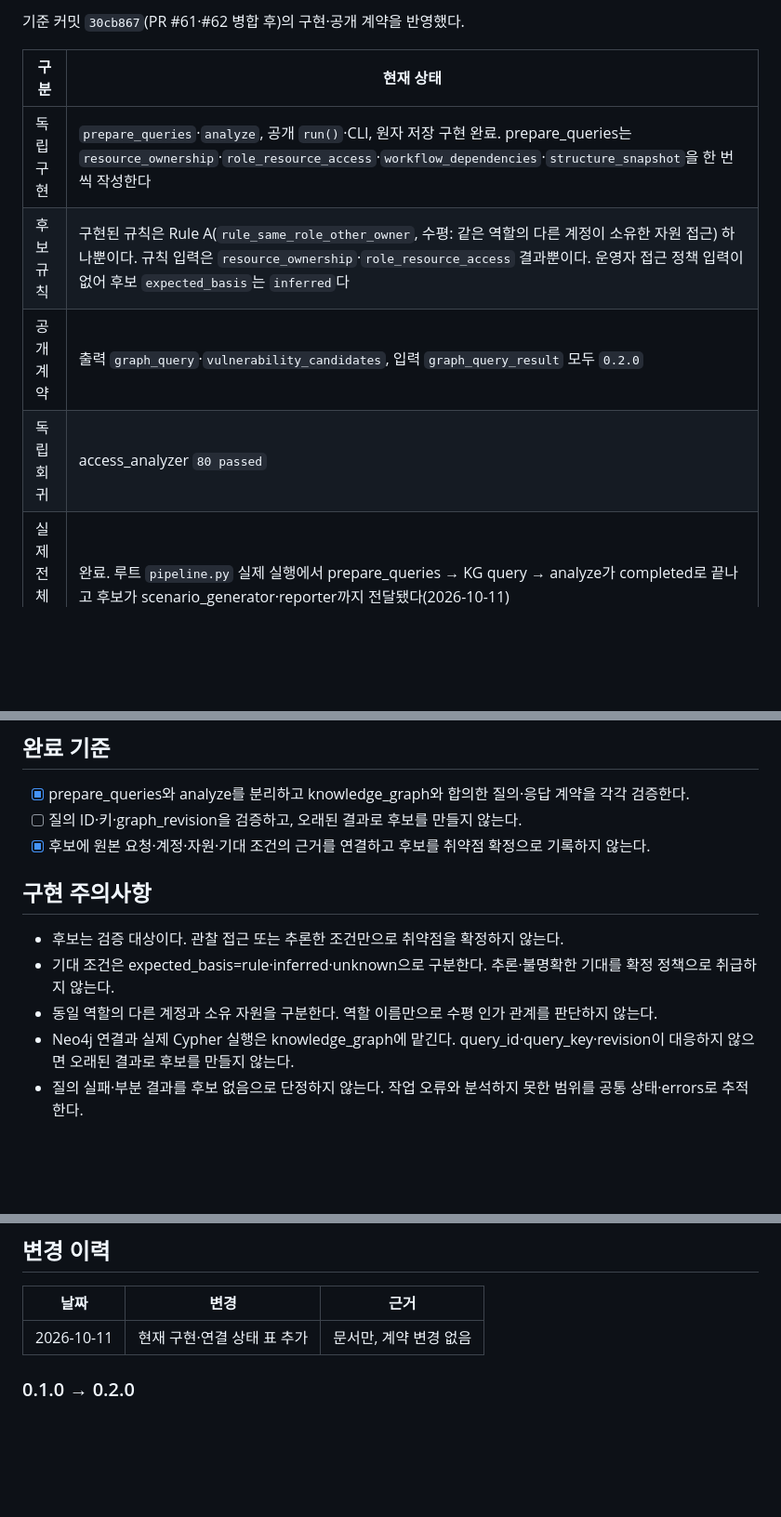
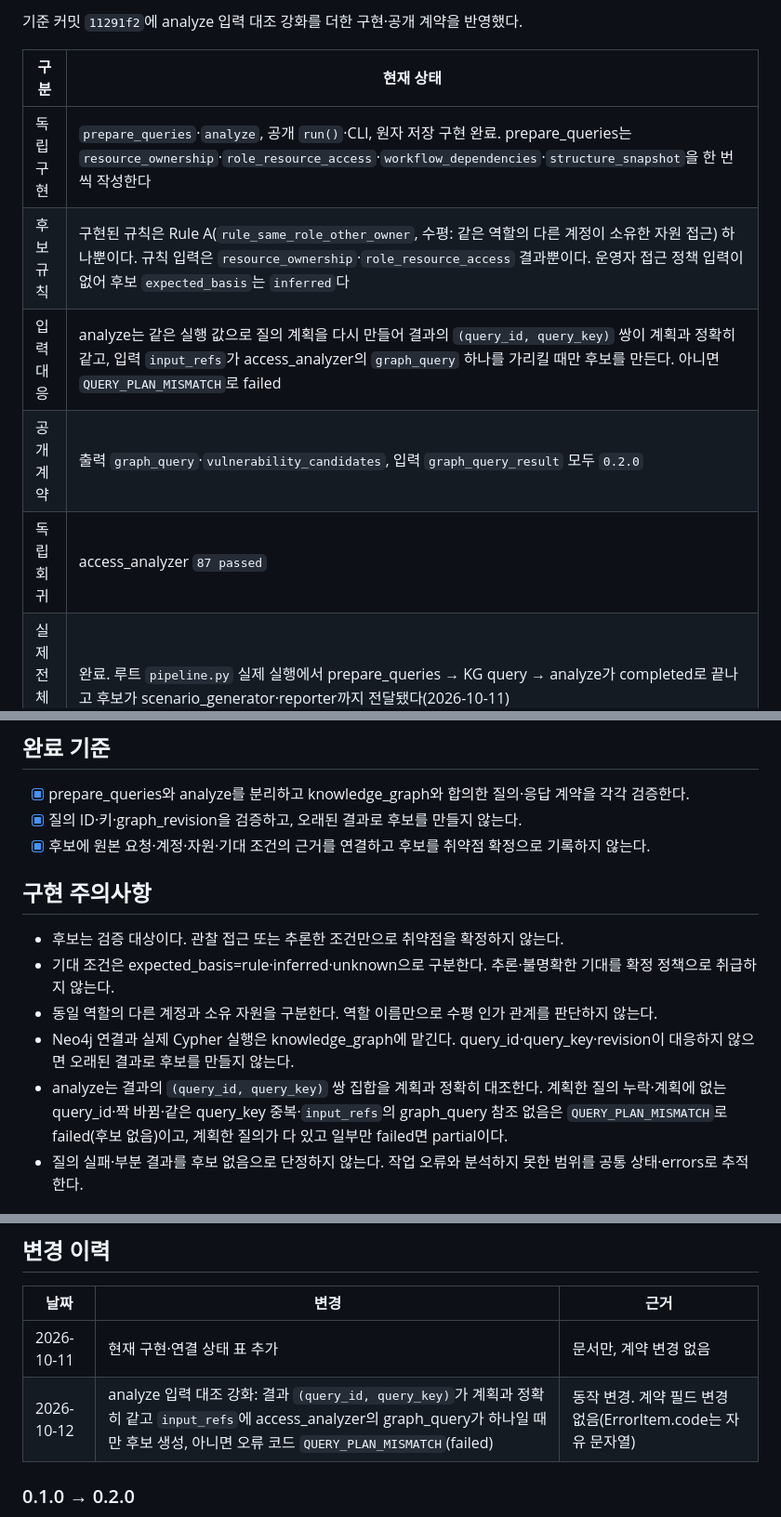
Before and after one commit to ABC2LAB/ABC2LAB, a Markdown page: docs/spec/m4-access_analyzer.md, 3 parts joined by grey strips. Shown at 93% size. Rendered like a GitHub page; blank space fills up the shorter version.

```diff
--- a/docs/spec/m4-access_analyzer.md
+++ b/docs/spec/m4-access_analyzer.md
@@ -16,12 +16,13 @@
 
-기준 커밋 `30cb867`(PR #61·#62 병합 후)의 구현·공개 계약을 반영했다.
+기준 커밋 `11291f2`에 analyze 입력 대조 강화를 더한 구현·공개 계약을 반영했다.
 
 | 구분 | 현재 상태 |
 | --- | --- |
 | 독립 구현 | `prepare_queries`·`analyze`, 공개 `run()`·CLI, 원자 저장 구현 완료. prepare_queries는 `resource_ownership`·`role_resource_access`·`workflow_dependencies`·`structure_snapshot`을 한 번씩 작성한다 |
 | 후보 규칙 | 구현된 규칙은 Rule A(`rule_same_role_other_owner`, 수평: 같은 역할의 다른 계정이 소유한 자원 접근) 하나뿐이다. 규칙 입력은 `resource_ownership`·`role_resource_access` 결과뿐이다. 운영자 접근 정책 입력이 없어 후보 `expected_basis`는 `inferred`다 |
+| 입력 대응 | analyze는 같은 실행 값으로 질의 계획을 다시 만들어 결과의 `(query_id, query_key)` 쌍이 계획과 정확히 같고, 입력 `input_refs`가 access_analyzer의 `graph_query` 하나를 가리킬 때만 후보를 만든다. 아니면 `QUERY_PLAN_MISMATCH`로 failed |
 | 공개 계약 | 출력 `graph_query`·`vulnerability_candidates`, 입력 `graph_query_result` 모두 `0.2.0` |
-| 독립 회귀 | access_analyzer `80 passed` |
+| 독립 회귀 | access_analyzer `87 passed` |
 | 실제 전체 연결 | 완료. 루트 `pipeline.py` 실제 실행에서 prepare_queries → KG query → analyze가 completed로 끝나고 후보가 scenario_generator·reporter까지 전달됐다(2026-10-11) |
 
 남은 것: 기능 수준·강제 브라우징·업무 흐름 규칙. 세부는 [모듈 README](../../modules/access_analyzer/README.md).
@@ -97,7 +98,7 @@
 ## 완료 기준
 
 - [x]  prepare_queries와 analyze를 분리하고 knowledge_graph와 합의한 질의·응답 계약을 각각 검증한다.
-- [ ]  질의 ID·키·graph_revision을 검증하고, 오래된 결과로 후보를 만들지 않는다.
+- [x]  질의 ID·키·graph_revision을 검증하고, 오래된 결과로 후보를 만들지 않는다.
 - [x]  후보에 원본 요청·계정·자원·기대 조건의 근거를 연결하고 후보를 취약점 확정으로 기록하지 않는다.
 
 ## 구현 주의사항
@@ -106,6 +107,7 @@
 - 기대 조건은 expected_basis=rule·inferred·unknown으로 구분한다. 추론·불명확한 기대를 확정 정책으로 취급하지 않는다.
 - 동일 역할의 다른 계정과 소유 자원을 구분한다. 역할 이름만으로 수평 인가 관계를 판단하지 않는다.
 - Neo4j 연결과 실제 Cypher 실행은 knowledge_graph에 맡긴다. query_id·query_key·revision이 대응하지 않으면 오래된 결과로 후보를 만들지 않는다.
+- analyze는 결과의 `(query_id, query_key)` 쌍 집합을 계획과 정확히 대조한다. 계획한 질의 누락·계획에 없는 query_id·짝 바뀜·같은 query_key 중복·`input_refs`의 graph_query 참조 없음은 `QUERY_PLAN_MISMATCH`로 failed(후보 없음)이고, 계획한 질의가 다 있고 일부만 failed면 partial이다.
 - 질의 실패·부분 결과를 후보 없음으로 단정하지 않는다. 작업 오류와 분석하지 못한 범위를 공통 상태·errors로 추적한다.
 
 ## 입력·출력 JSON 필드
@@ -221,6 +223,7 @@
 | 날짜 | 변경 | 근거 |
 | --- | --- | --- |
 | 2026-10-11 | 현재 구현·연결 상태 표 추가 | 문서만, 계약 변경 없음 |
+| 2026-10-12 | analyze 입력 대조 강화: 결과 `(query_id, query_key)`가 계획과 정확히 같고 `input_refs`에 access_analyzer의 graph_query가 하나일 때만 후보 생성, 아니면 오류 코드 `QUERY_PLAN_MISMATCH`(failed) | 동작 변경. 계약 필드 변경 없음(ErrorItem.code는 자유 문자열) |
 
 ### 0.1.0 → 0.2.0
 
```
Also changed, not shown: other parts of docs/spec/m4-access_analyzer.md (+1 -1 lines), modules/access_analyzer/README.md (+14 -0 lines).
